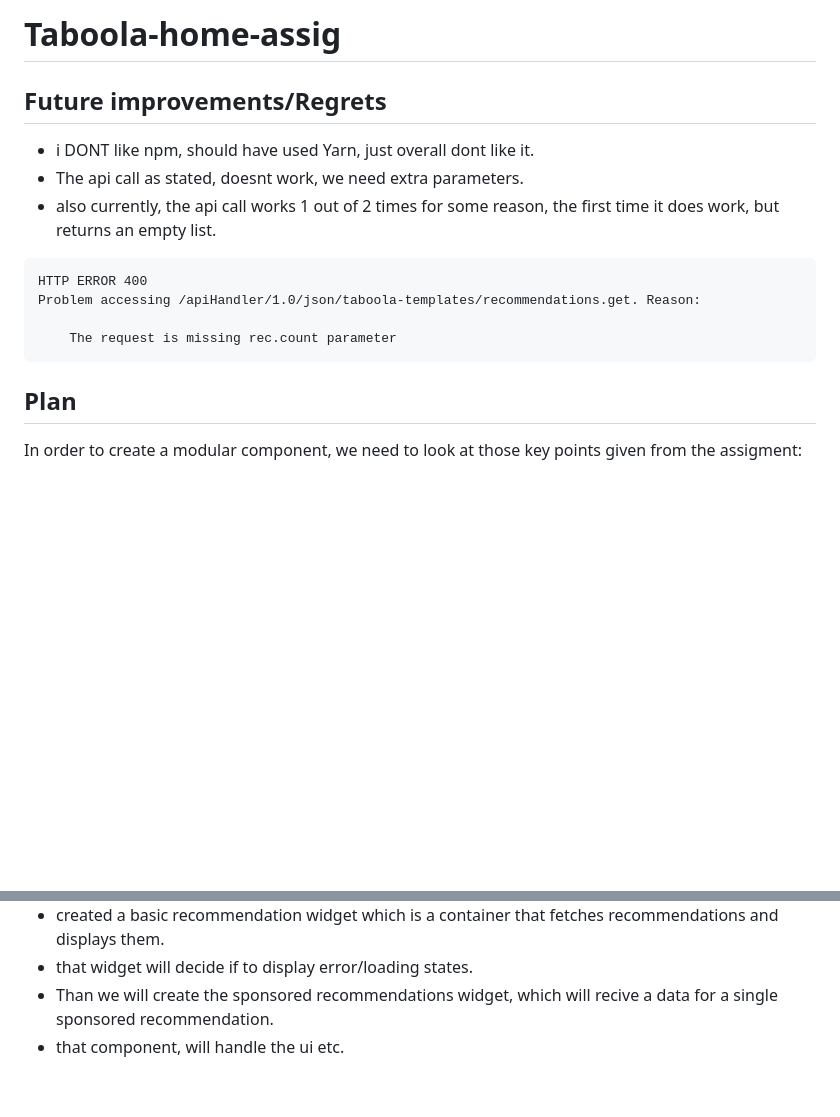
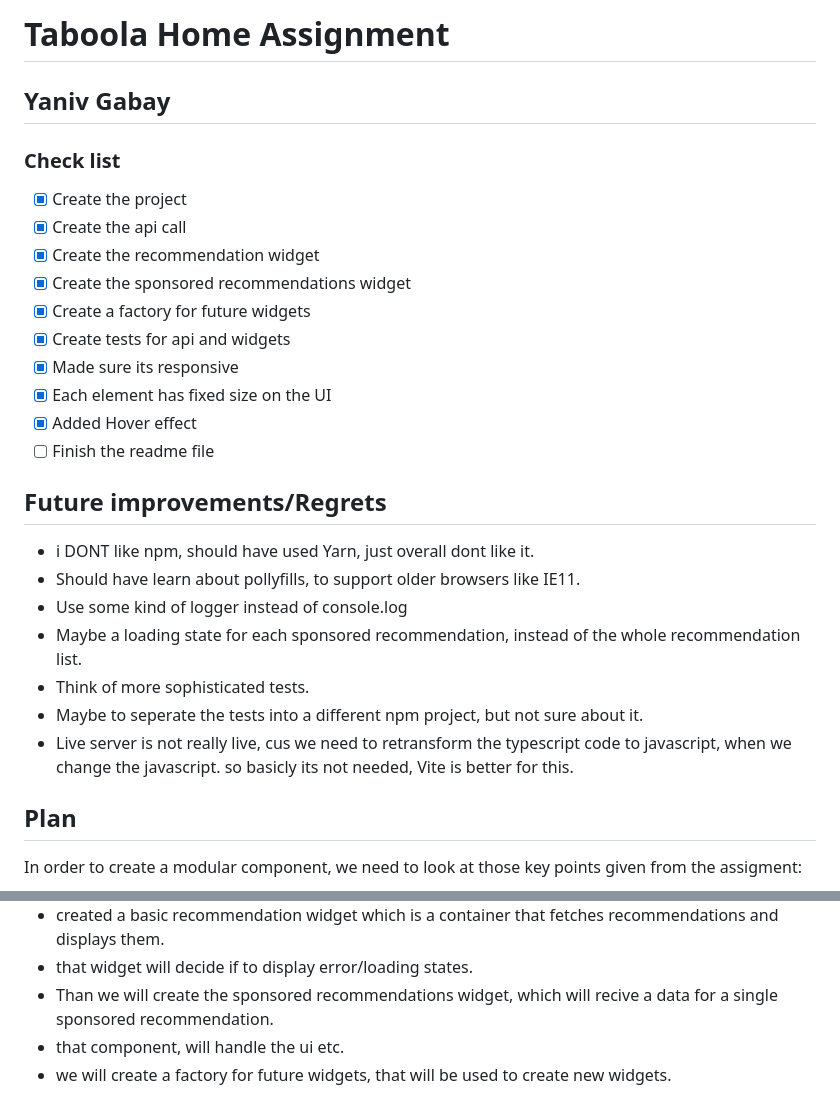
Before and after one commit to YanivGabay/Taboola-home-assig, a Markdown page: Plan.md, 2 parts joined by grey strips. Rendered like a GitHub page; blank space fills up the shorter version.

````diff
--- a/Plan.md
+++ b/Plan.md
@@ -1,19 +1,35 @@
-# Taboola-home-assig
+# Taboola Home Assignment
 
+
+## Yaniv Gabay
+
+
+### Check list
+
+- [x] Create the project
+- [x] Create the api call
+- [x] Create the recommendation widget
+- [x] Create the sponsored recommendations widget
+- [x] Create a factory for future widgets
+- [x] Create tests for api and widgets
+- [x] Made sure its responsive
+- [X] Each element has fixed size on the UI
+- [X] Added Hover effect
+- [ ] Finish the readme file
 
 ## Future improvements/Regrets
 
 - i DONT like npm, should have used Yarn, just overall dont like it.
-- The api call as stated, doesnt work, we need extra parameters.
-- also currently, the api call works 1 out of 2 times for some reason, the first time it does work, but returns an empty list.
+- Should have learn about pollyfills, to support older browsers like IE11.
+- Use some kind of logger instead of console.log
+- Maybe a loading state for each sponsored recommendation, instead of the whole recommendation list.
+- Think of more sophisticated tests.
+- Maybe to seperate the tests into a different npm project, but not sure about it.
+- Live server is not really live, cus we need to retransform the typescript code to javascript, when we change the javascript.
+so basicly its not needed, Vite is better for this.
 
 
-```
-HTTP ERROR 400
-Problem accessing /apiHandler/1.0/json/taboola-templates/recommendations.get. Reason:
 
-    The request is missing rec.count parameter
-```
 ## Plan
 
 In order to create a modular component, we need to look at those key points given from the assigment:
@@ -44,3 +60,4 @@ In order to create a modular component, we need to look at those key points give
 - that widget will decide if to display error/loading states.
 - Than we will create the sponsored recommendations widget, which will recive a data for a single sponsored recommendation.
 - that component, will handle the ui etc.
+- we will create a factory for future widgets, that will be used to create new widgets.
````
Also changed, not shown: README.md (+110 -9 lines), readme-images/image.png (added), 3 other files.
